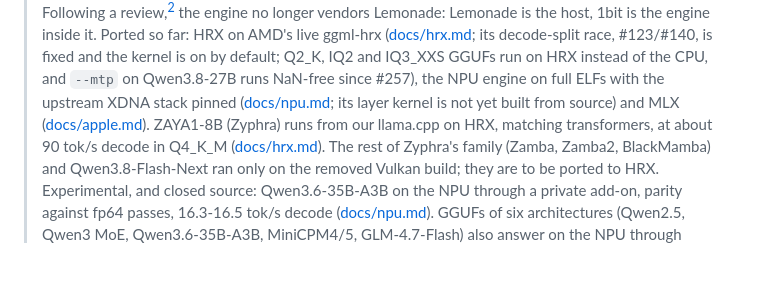
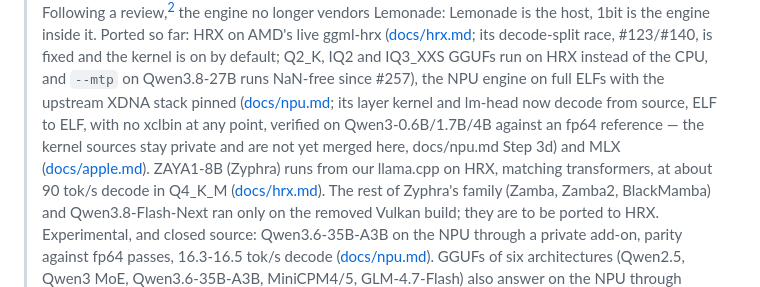
Before and after one commit to 1bit-MONSTER/engine, a Markdown page: README.md, the part around the change. Rendered like a GitHub page; blank space fills up the shorter version.

Commit message:
docs(readme): the NPU layer kernel and lm-head decode from source
The README still said the NPU layer kernel "is not yet built from source", while
docs/npu.md Step 3d on the same main documents the opposite: both the dense layer
kernel and lm-head run from source, ELF to ELF, with no xclbin at any point, one
compiled program covering every context position, verified on Qwen3-0.6B, 1.7B and
4B against an fp64 reference (cosine >= 0.9999, greedy decode exact).

Point the README at that, and keep the two qualifiers that are still true: the
kernel sources stay private per CONTRIBUTING, and the work is not yet merged here.

Recovered from the unreported docs-hrx-status branch, which is otherwise a
pre-RFC-#213-stage-3 snapshot (it would re-document the Vulkan, ROCm, ZINC, lean and
ComfyUI routes this repository removed, and it names docs/zinc.md, which #306 deleted).
This one commit was the only part still additive.

```diff
--- a/README.md
+++ b/README.md
@@ -55,8 +55,10 @@ Windows and 1bit OS ([docs/releases.md](docs/releases.md)). The first release sh
 > suite on HRX. Following a review,[^geramyl] the engine no longer
 > vendors Lemonade: Lemonade is the host, 1bit is the engine inside it. Ported so far: HRX on AMD's live ggml-hrx
 > ([docs/hrx.md](docs/hrx.md); its decode-split race, #123/#140, is fixed and the kernel is on by default; Q2_K, IQ2 and IQ3_XXS GGUFs run on HRX instead of the CPU, and `--mtp` on Qwen3.8-27B runs NaN-free since #257), the NPU engine on full ELFs with the
-> upstream XDNA stack pinned ([docs/npu.md](docs/npu.md); its layer kernel is not yet built from
-> source) and MLX ([docs/apple.md](docs/apple.md)). ZAYA1-8B (Zyphra)
+> upstream XDNA stack pinned ([docs/npu.md](docs/npu.md); its layer kernel and lm-head now decode from
+> source, ELF to ELF, with no xclbin at any point, verified on Qwen3-0.6B/1.7B/4B against an fp64
+> reference — the kernel sources stay private and are not yet merged here, docs/npu.md Step 3d) and
+> MLX ([docs/apple.md](docs/apple.md)). ZAYA1-8B (Zyphra)
 > runs from our llama.cpp on HRX, matching transformers, at about 90 tok/s decode in Q4_K_M
 > ([docs/hrx.md](docs/hrx.md)). The rest of Zyphra's family (Zamba, Zamba2, BlackMamba) and
 > Qwen3.8-Flash-Next ran only on the removed Vulkan build; they are to be ported to HRX. Experimental,
```
